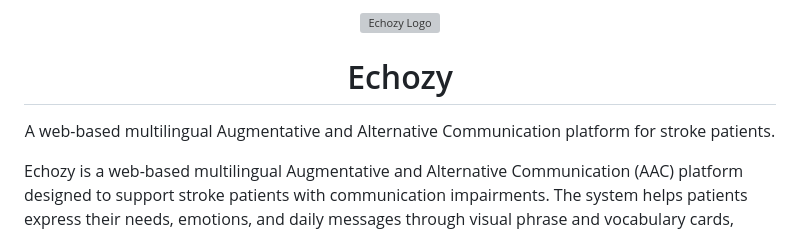
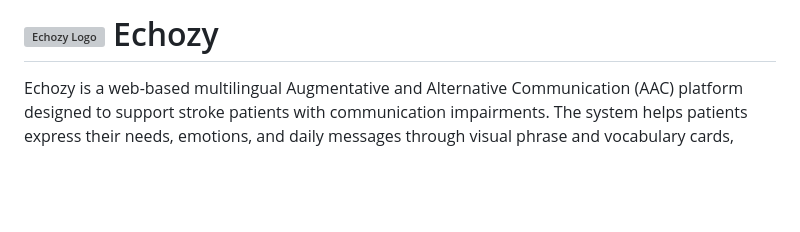
Before and after one commit to eyfafajay/echozy-aac-platform, a Markdown page: README.md, the part around the change. Drawn GitHub-style; blank space fills up the shorter version; grey boxes are pictures that could not be loaded.

Commit message:
update the logo beside Echozy in README.md

```diff
--- a/README.md
+++ b/README.md
@@ -1,12 +1,7 @@
-<p align="center">
-  <img src="assets/images/logo.png" alt="Echozy Logo" width="120">
-</p>
-
-<h1 align="center">Echozy</h1>
-
-<p align="center">
-  A web-based multilingual Augmentative and Alternative Communication platform for stroke patients.
-</p>
+<h1>
+  <img src="assets/images/logo.png" alt="Echozy Logo" width="45" align="center">
+  Echozy
+</h1>
 
 Echozy is a web-based multilingual Augmentative and Alternative Communication (AAC) platform designed to support stroke patients with communication impairments. The system helps patients express their needs, emotions, and daily messages through visual phrase and vocabulary cards, message building, and text-to-speech output.
 
```
